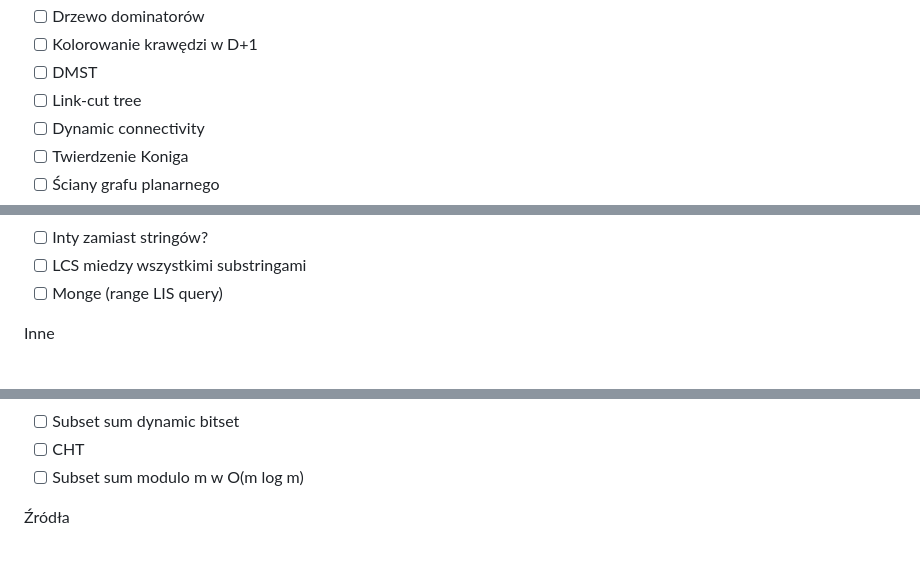
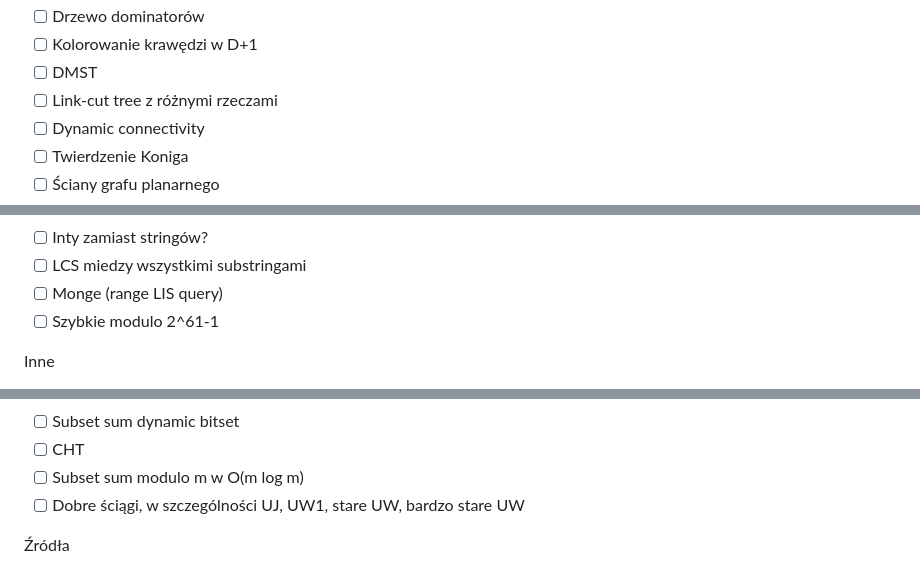
Before and after one commit to ahsoltan/kactl, a Markdown page: README.md, 3 parts joined by grey strips. Drawn GitHub-style.

Commit message:
More todos

```diff
--- a/README.md
+++ b/README.md
@@ -129,7 +129,7 @@ Grafy
 - [ ] Drzewo dominatorów
 - [ ] Kolorowanie krawędzi w D+1
 - [ ] DMST
-- [ ] Link-cut tree
+- [ ] Link-cut tree z różnymi rzeczami
 - [ ] Dynamic connectivity
 - [ ] Twierdzenie Koniga
 - [ ] Ściany grafu planarnego
@@ -208,6 +208,7 @@ Teksty
 - [ ] Inty zamiast stringów?
 - [ ] LCS miedzy wszystkimi substringami
 - [ ] Monge (range LIS query)
+- [ ] Szybkie modulo 2^61-1
 
 Inne
 - [ ] Circular LCS
@@ -220,6 +221,7 @@ Inne
 - [ ] Subset sum dynamic bitset
 - [ ] CHT
 - [ ] Subset sum modulo m w O(m log m)
+- [ ] Dobre ściągi, w szczególności UJ, UW1, stare UW, bardzo stare UW
 
 Źródła
 - https://github.com/ecnerwala/cp-book/
```
